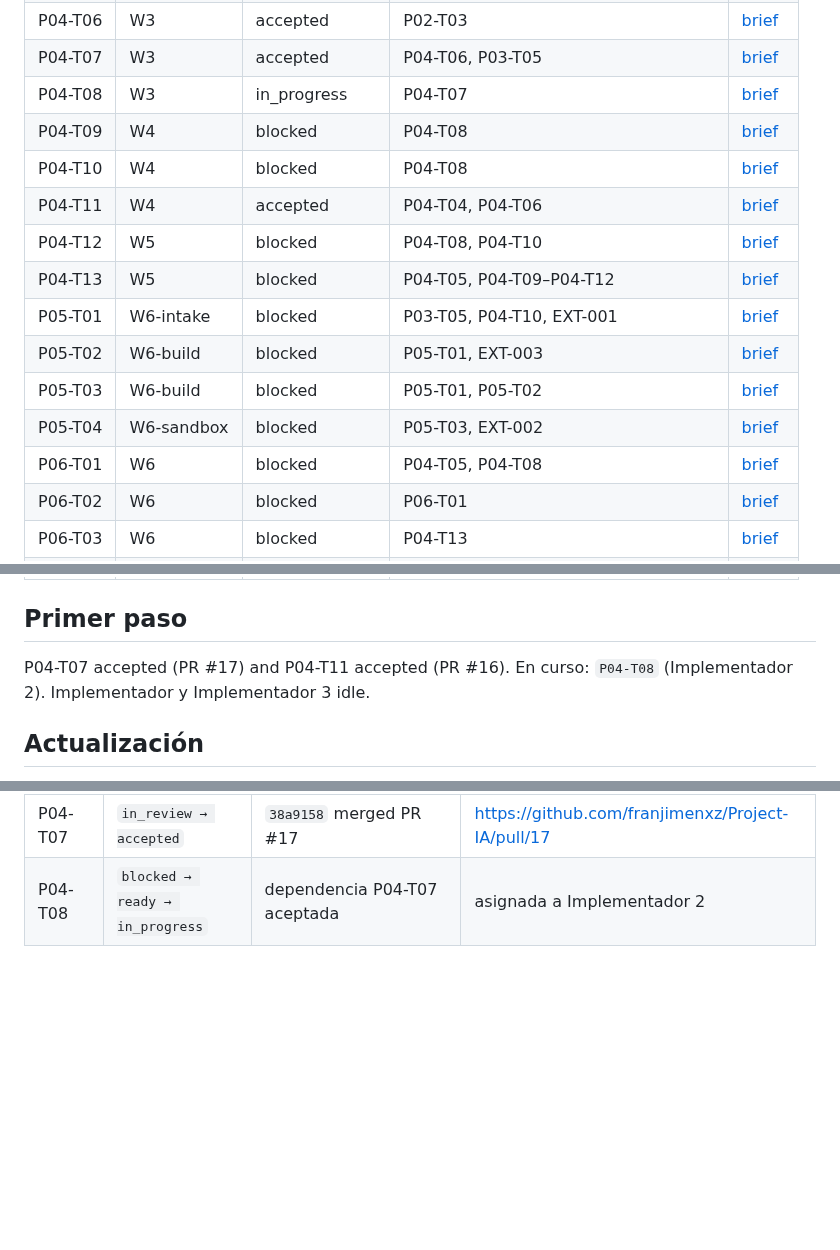
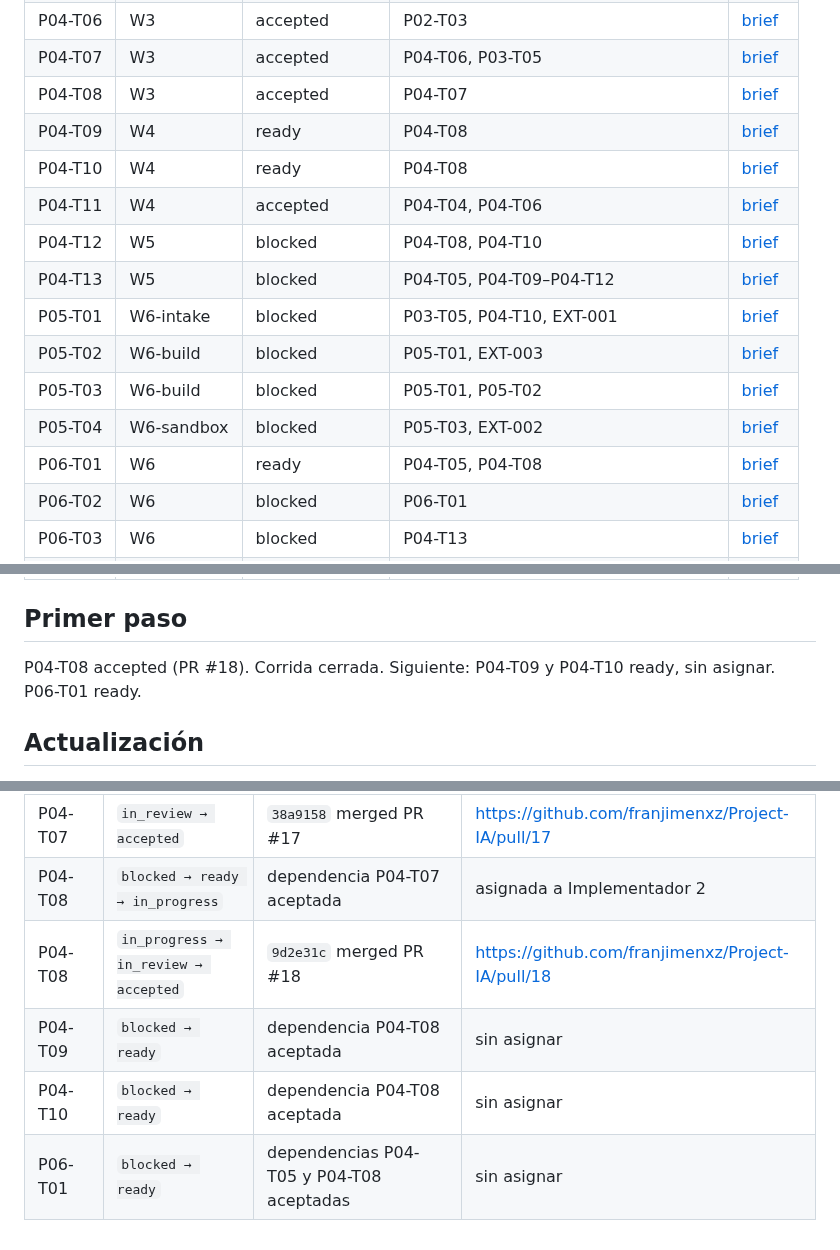
Before and after one commit to franjimenxz/Project-IA, a Markdown page: docs/00-governance/delegation-board.md, 3 parts joined by grey strips. Drawn GitHub-style; blank space fills up the shorter version.

Commit message:
chore: accept P04-T08; unlock T09 T10

```diff
--- a/docs/00-governance/delegation-board.md
+++ b/docs/00-governance/delegation-board.md
@@ -37,9 +37,9 @@ Un brief `ready` significa que su especificación está completa; no habilita ej
 | P04-T05 | W3 | accepted | P04-T04 | [brief](../phases/phase-04-mvp-vertical-slices/agent-briefs/P04-T05-faq-e2e.md) |
 | P04-T06 | W3 | accepted | P02-T03 | [brief](../phases/phase-04-mvp-vertical-slices/agent-briefs/P04-T06-workflow-engine.md) |
 | P04-T07 | W3 | accepted | P04-T06, P03-T05 | [brief](../phases/phase-04-mvp-vertical-slices/agent-briefs/P04-T07-appointment-search.md) |
-| P04-T08 | W3 | in_progress | P04-T07 | [brief](../phases/phase-04-mvp-vertical-slices/agent-briefs/P04-T08-appointment-create.md) |
-| P04-T09 | W4 | blocked | P04-T08 | [brief](../phases/phase-04-mvp-vertical-slices/agent-briefs/P04-T09-cancel.md) |
-| P04-T10 | W4 | blocked | P04-T08 | [brief](../phases/phase-04-mvp-vertical-slices/agent-briefs/P04-T10-reschedule-confirm.md) |
+| P04-T08 | W3 | accepted | P04-T07 | [brief](../phases/phase-04-mvp-vertical-slices/agent-briefs/P04-T08-appointment-create.md) |
+| P04-T09 | W4 | ready | P04-T08 | [brief](../phases/phase-04-mvp-vertical-slices/agent-briefs/P04-T09-cancel.md) |
+| P04-T10 | W4 | ready | P04-T08 | [brief](../phases/phase-04-mvp-vertical-slices/agent-briefs/P04-T10-reschedule-confirm.md) |
 | P04-T11 | W4 | accepted | P04-T04, P04-T06 | [brief](../phases/phase-04-mvp-vertical-slices/agent-briefs/P04-T11-handoff.md) |
 | P04-T12 | W5 | blocked | P04-T08, P04-T10 | [brief](../phases/phase-04-mvp-vertical-slices/agent-briefs/P04-T12-scheduler.md) |
 | P04-T13 | W5 | blocked | P04-T05, P04-T09–P04-T12 | [brief](../phases/phase-04-mvp-vertical-slices/agent-briefs/P04-T13-mvp-e2e.md) |
@@ -47,7 +47,7 @@ Un brief `ready` significa que su especificación está completa; no habilita ej
 | P05-T02 | W6-build | blocked | P05-T01, EXT-003 | [brief](../phases/phase-05-real-integration/agent-briefs/P05-T02-transport-auth.md) |
 | P05-T03 | W6-build | blocked | P05-T01, P05-T02 | [brief](../phases/phase-05-real-integration/agent-briefs/P05-T03-appointment-adapter.md) |
 | P05-T04 | W6-sandbox | blocked | P05-T03, EXT-002 | [brief](../phases/phase-05-real-integration/agent-briefs/P05-T04-sandbox-rollout.md) |
-| P06-T01 | W6 | blocked | P04-T05, P04-T08 | [brief](../phases/phase-06-verification-and-evals/agent-briefs/P06-T01-eval-dataset.md) |
+| P06-T01 | W6 | ready | P04-T05, P04-T08 | [brief](../phases/phase-06-verification-and-evals/agent-briefs/P06-T01-eval-dataset.md) |
 | P06-T02 | W6 | blocked | P06-T01 | [brief](../phases/phase-06-verification-and-evals/agent-briefs/P06-T02-eval-runner.md) |
 | P06-T03 | W6 | blocked | P04-T13 | [brief](../phases/phase-06-verification-and-evals/agent-briefs/P06-T03-security-suite.md) |
 | P06-T04 | W6 | blocked | P04-T13 | [brief](../phases/phase-06-verification-and-evals/agent-briefs/P06-T04-resilience.md) |
@@ -63,7 +63,7 @@ Un brief `ready` significa que su especificación está completa; no habilita ej
 
 ## Primer paso
 
-P04-T07 accepted (PR #17) and P04-T11 accepted (PR #16). En curso: `P04-T08` (Implementador 2). Implementador y Implementador 3 idle.
+P04-T08 accepted (PR #18). Corrida cerrada. Siguiente: P04-T09 y P04-T10 ready, sin asignar. P06-T01 ready.
 
 ## Actualización
 
@@ -143,3 +143,7 @@ Sólo el coordinador edita estados. Cada transición cita commit y evidencia en
 | P04-T11 | `in_review → accepted` | `ed308d3` merged `b2e4e0d` | https://github.com/franjimenxz/Project-IA/pull/16 |
 | P04-T07 | `in_review → accepted` | `38a9158` merged PR #17 | https://github.com/franjimenxz/Project-IA/pull/17 |
 | P04-T08 | `blocked → ready → in_progress` | dependencia P04-T07 aceptada | asignada a Implementador 2 |
+| P04-T08 | `in_progress → in_review → accepted` | `9d2e31c` merged PR #18 | https://github.com/franjimenxz/Project-IA/pull/18 |
+| P04-T09 | `blocked → ready` | dependencia P04-T08 aceptada | sin asignar |
+| P04-T10 | `blocked → ready` | dependencia P04-T08 aceptada | sin asignar |
+| P06-T01 | `blocked → ready` | dependencias P04-T05 y P04-T08 aceptadas | sin asignar |
```
